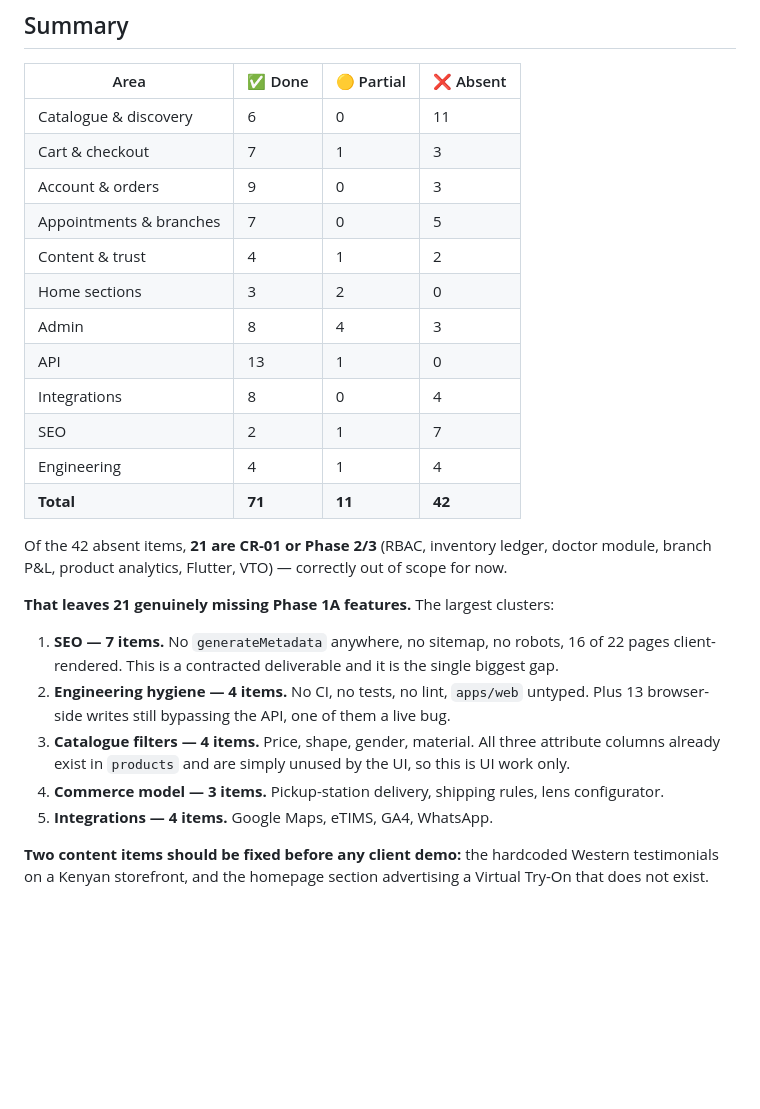
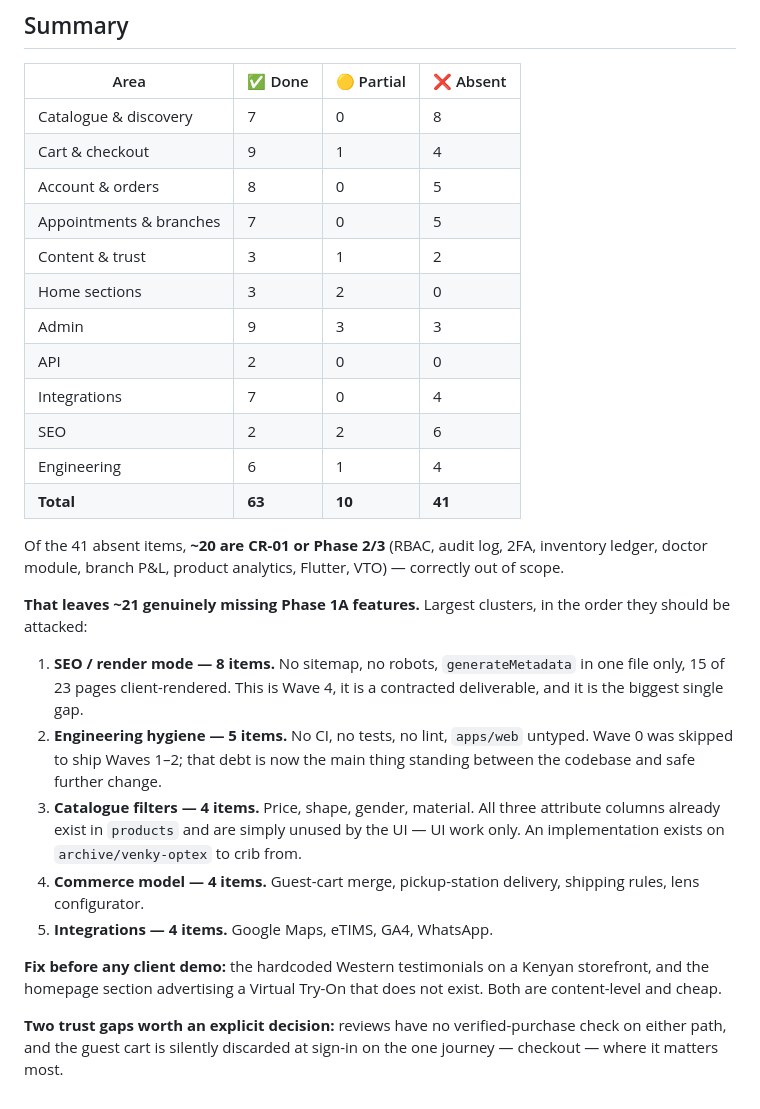
Before and after one commit to kalyan1421/optex-platform, a Markdown page: docs/FEATURE-STATUS.md, the part around one of its changes. Drawn GitHub-style; blank space fills up the shorter version.

```diff
--- a/docs/FEATURE-STATUS.md
+++ b/docs/FEATURE-STATUS.md
@@ -194,27 +232,29 @@ All ✅ with RLS. 8 migrations (`0001`–`0008`). `products.try_on_image_url` al
 
 | Area | ✅ Done | 🟡 Partial | ❌ Absent |
 | --- | --- | --- | --- |
-| Catalogue & discovery | 6 | 0 | 11 |
-| Cart & checkout | 7 | 1 | 3 |
-| Account & orders | 9 | 0 | 3 |
+| Catalogue & discovery | 7 | 0 | 8 |
+| Cart & checkout | 9 | 1 | 4 |
+| Account & orders | 8 | 0 | 5 |
 | Appointments & branches | 7 | 0 | 5 |
-| Content & trust | 4 | 1 | 2 |
+| Content & trust | 3 | 1 | 2 |
 | Home sections | 3 | 2 | 0 |
-| Admin | 8 | 4 | 3 |
-| API | 13 | 1 | 0 |
-| Integrations | 8 | 0 | 4 |
-| SEO | 2 | 1 | 7 |
-| Engineering | 4 | 1 | 4 |
-| **Total** | **71** | **11** | **42** |
+| Admin | 9 | 3 | 3 |
+| API | 2 | 0 | 0 |
+| Integrations | 7 | 0 | 4 |
+| SEO | 2 | 2 | 6 |
+| Engineering | 6 | 1 | 4 |
+| **Total** | **63** | **10** | **41** |
 
-Of the 42 absent items, **21 are CR-01 or Phase 2/3** (RBAC, inventory ledger, doctor module, branch P&L, product analytics, Flutter, VTO) — correctly out of scope for now.
+Of the 41 absent items, **~20 are CR-01 or Phase 2/3** (RBAC, audit log, 2FA, inventory ledger, doctor module, branch P&L, product analytics, Flutter, VTO) — correctly out of scope.
 
-**That leaves 21 genuinely missing Phase 1A features.** The largest clusters:
+**That leaves ~21 genuinely missing Phase 1A features.** Largest clusters, in the order they should be attacked:
 
-1. **SEO — 7 items.** No `generateMetadata` anywhere, no sitemap, no robots, 16 of 22 pages client-rendered. This is a contracted deliverable and it is the single biggest gap.
-2. **Engineering hygiene — 4 items.** No CI, no tests, no lint, `apps/web` untyped. Plus 13 browser-side writes still bypassing the API, one of them a live bug.
-3. **Catalogue filters — 4 items.** Price, shape, gender, material. All three attribute columns already exist in `products` and are simply unused by the UI, so this is UI work only.
-4. **Commerce model — 3 items.** Pickup-station delivery, shipping rules, lens configurator.
+1. **SEO / render mode — 8 items.** No sitemap, no robots, `generateMetadata` in one file only, 15 of 23 pages client-rendered. This is Wave 4, it is a contracted deliverable, and it is the biggest single gap.
+2. **Engineering hygiene — 5 items.** No CI, no tests, no lint, `apps/web` untyped. Wave 0 was skipped to ship Waves 1–2; that debt is now the main thing standing between the codebase and safe further change.
+3. **Catalogue filters — 4 items.** Price, shape, gender, material. All three attribute columns already exist in `products` and are simply unused by the UI — UI work only. An implementation exists on `archive/venky-optex` to crib from.
+4. **Commerce model — 4 items.** Guest-cart merge, pickup-station delivery, shipping rules, lens configurator.
 5. **Integrations — 4 items.** Google Maps, eTIMS, GA4, WhatsApp.
 
-**Two content items should be fixed before any client demo:** the hardcoded Western testimonials on a Kenyan storefront, and the homepage section advertising a Virtual Try-On that does not exist.
+**Fix before any client demo:** the hardcoded Western testimonials on a Kenyan storefront, and the homepage section advertising a Virtual Try-On that does not exist. Both are content-level and cheap.
+
+**Two trust gaps worth an explicit decision:** reviews have no verified-purchase check on either path, and the guest cart is silently discarded at sign-in on the one journey — checkout — where it matters most.
```
Also changed, not shown: other parts of docs/FEATURE-STATUS.md (+97 -59 lines).
